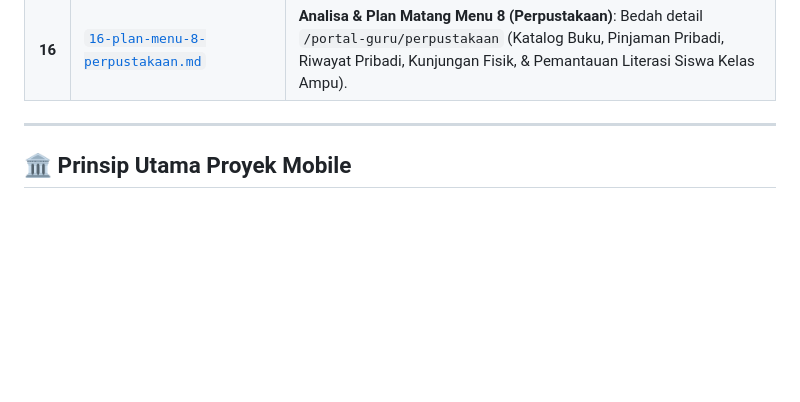
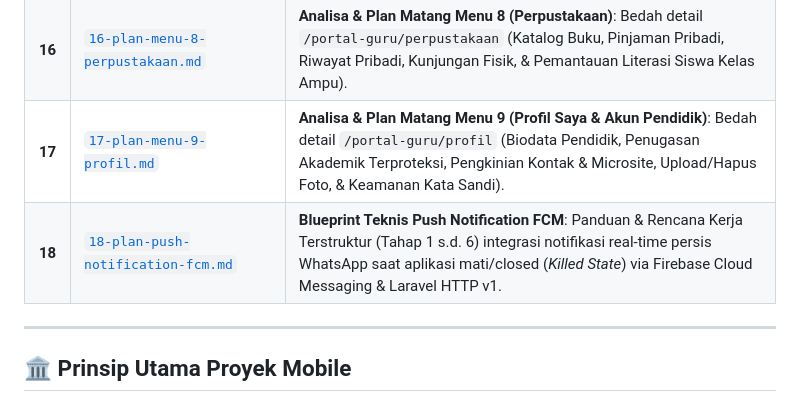
Before and after one commit to sutrisnoetseul21/apk-portal-sekolah, a Markdown page: docs/README.md, the part around the change. GitHub-like rendering; blank space fills up the shorter version.

Commit message:
docs: tambahkan plan teknis push notification FCM tahap 1-6

```diff
--- a/docs/README.md
+++ b/docs/README.md
@@ -26,6 +26,8 @@ Direktori ini dirancang khusus dengan pola terstruktur (mirip dengan dokumentasi
 | **14** | [`14-plan-menu-6-data-siswa.md`](file:///home/sutris-remote/Documents/projek-laravel/apk-android-presensi/docs/14-plan-menu-6-data-siswa.md) | **Analisa & Plan Matang Menu 6 (Data Siswa)**: Bedah detail `/portal-guru/data-siswa` (Direktori Siswa Binaan, Kartu Barcode, Edit Biodata, WhatsApp Ortu 1-Klik, Reset Password Akun, Cetak PDF Kartu & Biodata). |
 | **15** | [`15-plan-menu-7-spikap.md`](file:///home/sutris-remote/Documents/projek-laravel/apk-android-presensi/docs/15-plan-menu-7-spikap.md) | **Analisa & Plan Matang Menu 7 (SPIKAP Anti-Perundungan)**: Bedah detail `/portal-guru/spikap` (Hak Akses Ketat BK/Wali/KS, Kotak Masuk Kasus, Lembar Investigasi & Bukti, Form Status & WA Ortu, serta Analitik Kasus). |
 | **16** | [`16-plan-menu-8-perpustakaan.md`](file:///home/sutris-remote/Documents/projek-laravel/apk-android-presensi/docs/16-plan-menu-8-perpustakaan.md) | **Analisa & Plan Matang Menu 8 (Perpustakaan)**: Bedah detail `/portal-guru/perpustakaan` (Katalog Buku, Pinjaman Pribadi, Riwayat Pribadi, Kunjungan Fisik, & Pemantauan Literasi Siswa Kelas Ampu). |
+| **17** | [`17-plan-menu-9-profil.md`](file:///home/sutris-remote/Documents/projek-laravel/apk-android-presensi/docs/17-plan-menu-9-profil.md) | **Analisa & Plan Matang Menu 9 (Profil Saya & Akun Pendidik)**: Bedah detail `/portal-guru/profil` (Biodata Pendidik, Penugasan Akademik Terproteksi, Pengkinian Kontak & Microsite, Upload/Hapus Foto, & Keamanan Kata Sandi). |
+| **18** | [`18-plan-push-notification-fcm.md`](file:///home/sutris-remote/Documents/projek-laravel/apk-android-presensi/docs/18-plan-push-notification-fcm.md) | **Blueprint Teknis Push Notification FCM**: Panduan & Rencana Kerja Terstruktur (Tahap 1 s.d. 6) integrasi notifikasi real-time persis WhatsApp saat aplikasi mati/closed (*Killed State*) via Firebase Cloud Messaging & Laravel HTTP v1. |
 
 ---
 
```
Also changed, not shown: docs/18-plan-push-notification-fcm.md (added, +204 -0 lines).
